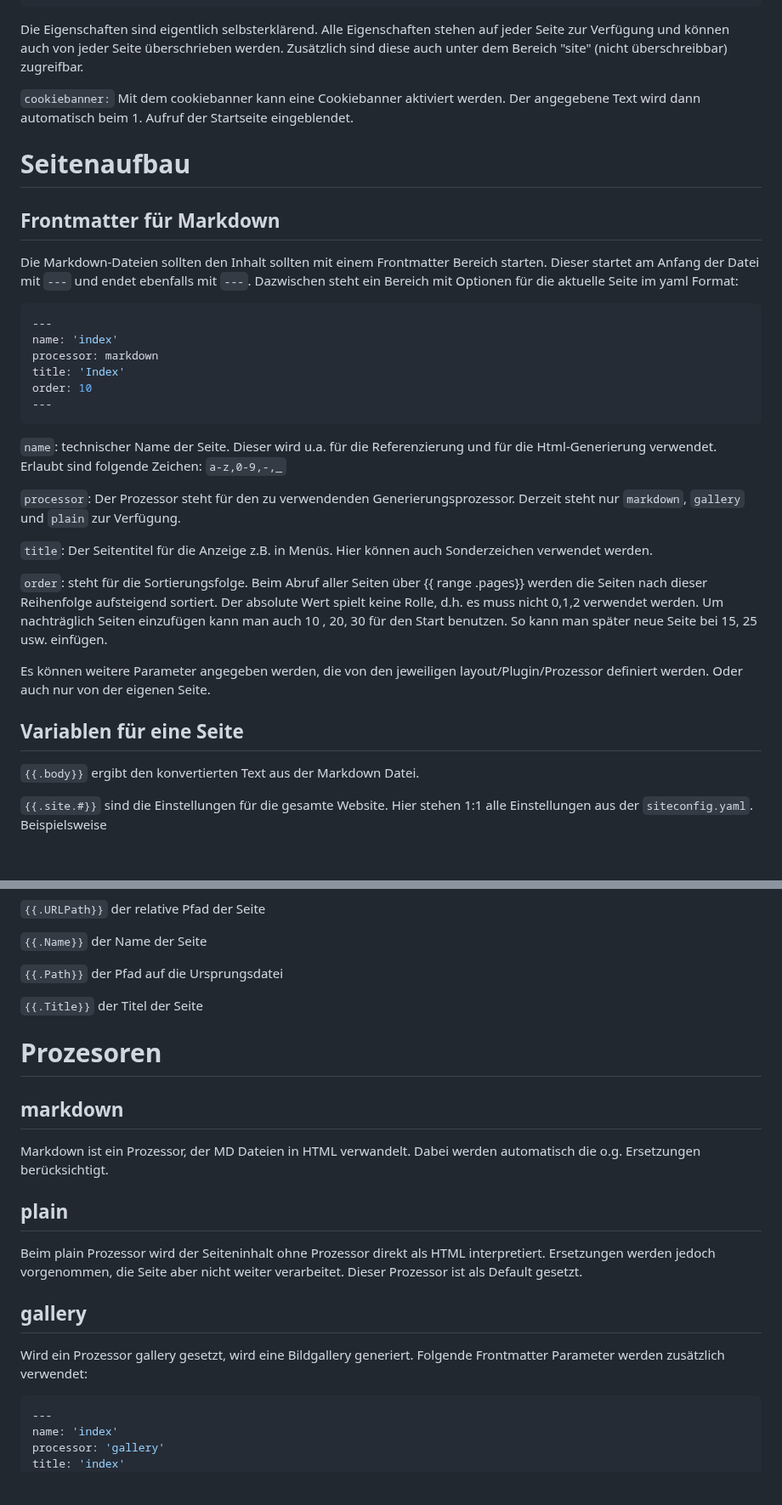
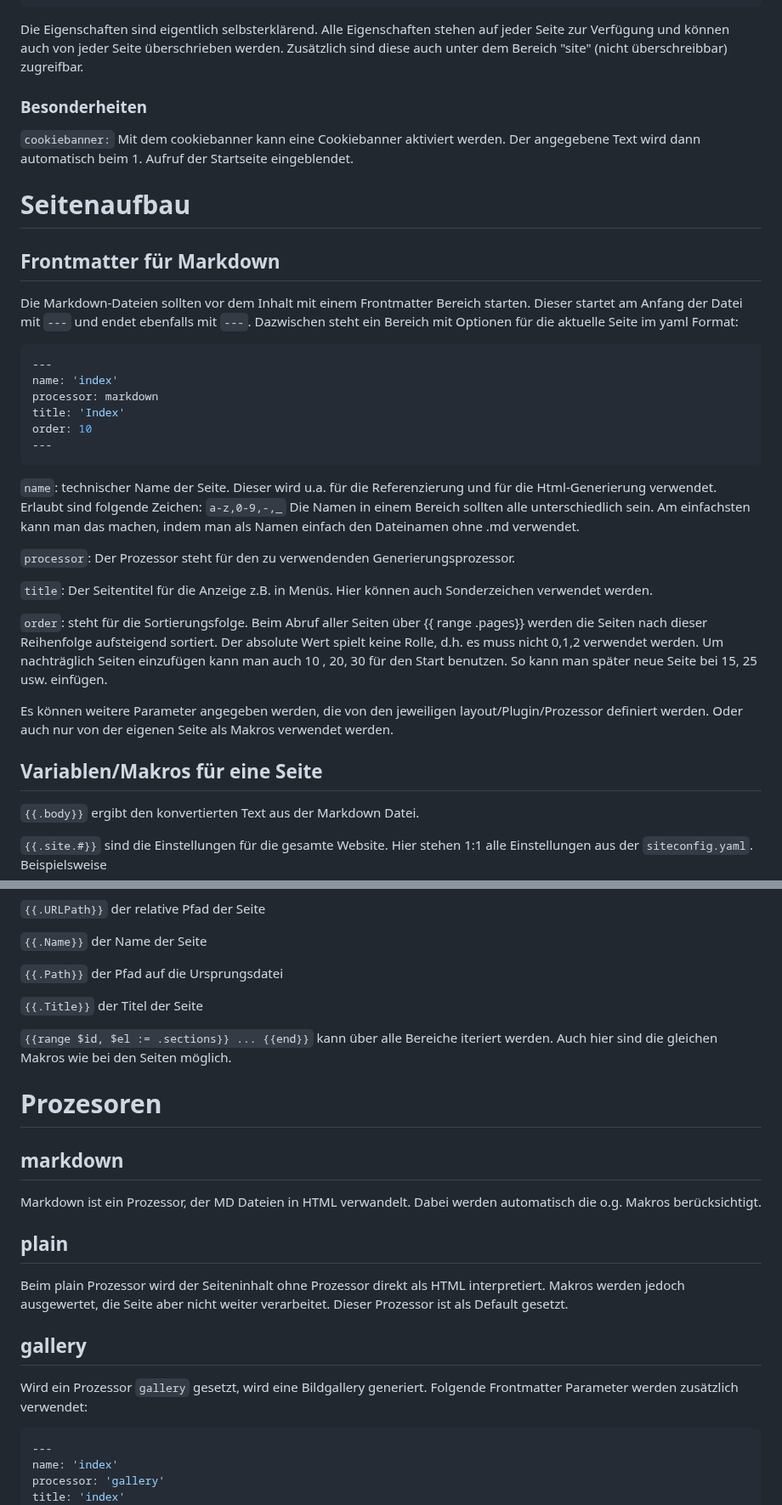
Before and after one commit to willie68/wssg, a Markdown page: README.md, 2 parts joined by grey strips. Shown at 85% size. Drawn GitHub-style; blank space fills up the shorter version.

Commit message:
some minor changes in docu.

````diff
--- a/README.md
+++ b/README.md
@@ -91,13 +91,15 @@ cookiebanner:
 
 Die Eigenschaften sind eigentlich selbsterklärend. Alle Eigenschaften stehen auf jeder Seite zur Verfügung und können auch von jeder Seite überschrieben werden. Zusätzlich sind diese auch unter dem Bereich "site" (nicht überschreibbar) zugreifbar.
 
+### Besonderheiten
+
 `cookiebanner:` Mit dem cookiebanner kann eine Cookiebanner aktiviert werden. Der angegebene Text wird dann automatisch beim 1. Aufruf der Startseite eingeblendet.
 
 # Seitenaufbau
 
 ## Frontmatter für Markdown
 
-Die Markdown-Dateien sollten den Inhalt sollten mit einem Frontmatter Bereich starten. Dieser startet am Anfang der Datei mit `---` und endet ebenfalls mit `---`. Dazwischen steht ein Bereich mit Optionen für die aktuelle Seite im yaml Format:
+Die Markdown-Dateien sollten vor dem Inhalt mit einem Frontmatter Bereich starten. Dieser startet am Anfang der Datei mit `---` und endet ebenfalls mit `---`. Dazwischen steht ein Bereich mit Optionen für die aktuelle Seite im yaml Format:
 
 ```yaml
 ---
@@ -108,17 +110,17 @@ order: 10
 ---
 ```
 
-`name`: technischer Name der Seite. Dieser wird u.a. für die Referenzierung und für die Html-Generierung verwendet. Erlaubt sind folgende Zeichen: `a-z,0-9,-,_`
+`name`: technischer Name der Seite. Dieser wird u.a. für die Referenzierung und für die Html-Generierung verwendet. Erlaubt sind folgende Zeichen: `a-z,0-9,-,_` Die Namen in einem Bereich sollten alle unterschiedlich sein. Am einfachsten kann man das machen, indem man als Namen einfach den Dateinamen ohne .md verwendet.
 
-`processor`: Der Prozessor steht für den zu verwendenden Generierungsprozessor. Derzeit steht nur `markdown`, `gallery` und `plain` zur Verfügung.
+`processor`: Der Prozessor steht für den zu verwendenden Generierungsprozessor.
 
 `title`: Der Seitentitel für die Anzeige z.B. in Menüs. Hier können auch Sonderzeichen verwendet werden.
 
 `order`: steht für die Sortierungsfolge. Beim Abruf aller Seiten über {{ range .pages}} werden die Seiten nach dieser Reihenfolge aufsteigend sortiert. Der absolute Wert spielt keine Rolle, d.h. es muss nicht 0,1,2 verwendet werden. Um nachträglich Seiten einzufügen kann man auch 10 , 20, 30 für den Start benutzen. So kann man später neue Seite bei 15, 25 usw. einfügen.
 
-Es können weitere Parameter angegeben werden, die von den jeweiligen layout/Plugin/Prozessor definiert werden.  Oder auch nur von der eigenen Seite.
+Es können weitere Parameter angegeben werden, die von den jeweiligen layout/Plugin/Prozessor definiert werden.  Oder auch nur von der eigenen Seite als Makros verwendet werden.
 
-## Variablen für eine Seite
+## Variablen/Makros für eine Seite
 
 `{{.body}}` ergibt den konvertierten Text aus der Markdown Datei.
 
@@ -150,19 +152,21 @@ Für die aktuelle Seite sind folgende Variablen definiert:
 
 `{{.Title}}` der Titel der Seite
 
+`{{range $id, $el := .sections}} ... {{end}}` kann über alle Bereiche iteriert werden. Auch hier sind die gleichen Makros wie bei den Seiten möglich.
+
 # Prozesoren
 
 ## markdown
 
-Markdown ist ein Prozessor, der MD Dateien in HTML verwandelt. Dabei werden automatisch die o.g. Ersetzungen berücksichtigt.
+Markdown ist ein Prozessor, der MD Dateien in HTML verwandelt. Dabei werden automatisch die o.g. Makros berücksichtigt.
 
 ## plain
 
-Beim plain Prozessor wird der Seiteninhalt ohne Prozessor direkt als HTML interpretiert. Ersetzungen werden jedoch vorgenommen, die Seite aber nicht weiter verarbeitet. Dieser Prozessor ist als Default gesetzt.
+Beim plain Prozessor wird der Seiteninhalt ohne Prozessor direkt als HTML interpretiert. Makros werden jedoch ausgewertet, die Seite aber nicht weiter verarbeitet. Dieser Prozessor ist als Default gesetzt.
 
 ## gallery
 
-Wird ein Prozessor gallery gesetzt, wird eine Bildgallery generiert. Folgende Frontmatter Parameter werden zusätzlich verwendet:
+Wird ein Prozessor `gallery` gesetzt, wird eine Bildgallery generiert. Folgende Frontmatter Parameter werden zusätzlich verwendet:
 
 ```yaml
 ---
````
Also changed, not shown: other parts of README.md (+2 -2 lines).
